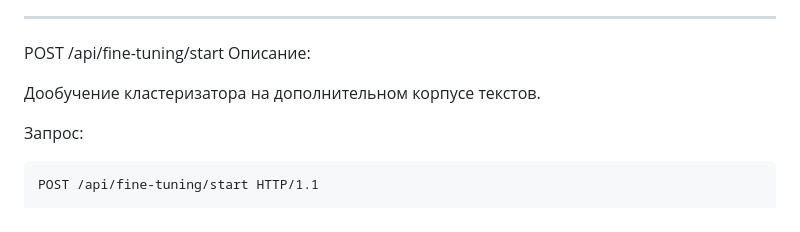
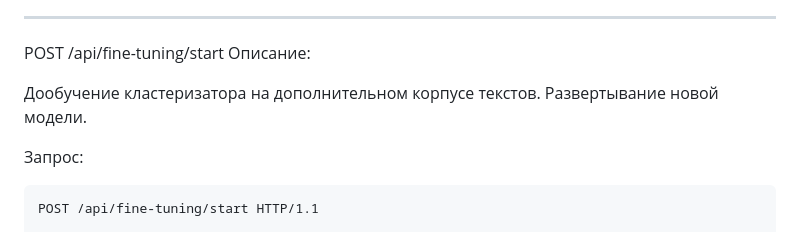
Before and after one commit to Zhilg/Dvizhenie, a Markdown page: README.md, the part around the change. GitHub-like rendering.

````diff
--- a/README.md
+++ b/README.md
@@ -916,7 +916,7 @@ Content-Type: application/json
 POST /api/fine-tuning/start
 Описание:
 
-Дообучение кластеризатора на дополнительном корпусе текстов.
+Дообучение кластеризатора на дополнительном корпусе текстов. Развертывание новой модели.
 
 Запрос:
 ```HTTP
````
